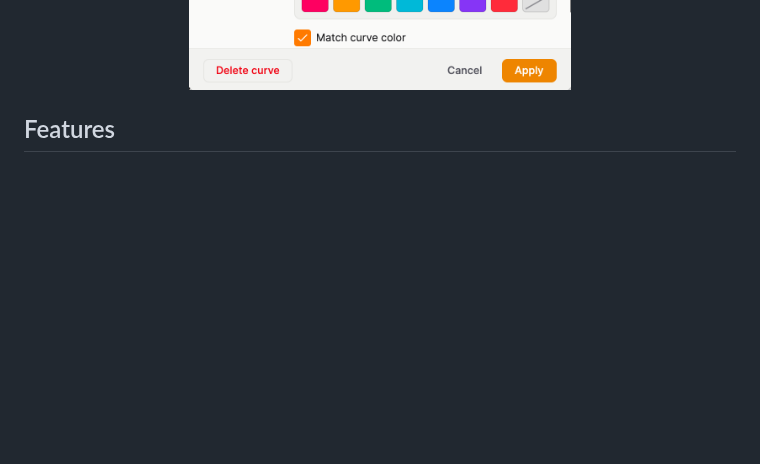
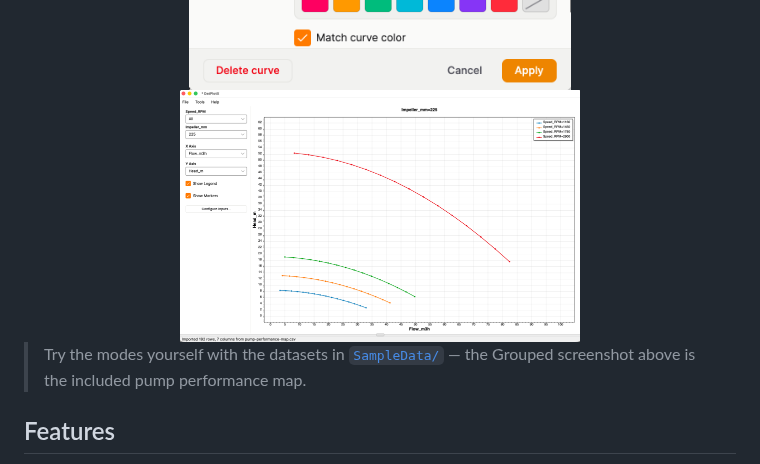
Before and after one commit to aeroperf/DatPlotX, a Markdown page: README.md, the part around the change. Drawn GitHub-style; pictures changed too: Images/screenshots/grouped-plot.png (added); blank space fills up the shorter version.

Commit message:
docs: add Grouped Parameter Plot screenshot and SampleData pointer to README
Co-Authored-By: Claude Fable 5 <noreply@anthropic.com>

```diff
--- a/README.md
+++ b/README.md
@@ -35,7 +35,11 @@ chosen at project creation and locked for the life of the project.
 <div align="center">
 <img src="Images/screenshots/stacked-panes.png" alt="Stacked Panes mode" width="400">
 <img src="Images/screenshots/compact-plot.png" alt="Compact Plot Surface mode" width="400">
+<img src="Images/screenshots/grouped-plot.png" alt="Grouped Parameter Plot mode showing a pump performance map" width="400">
 </div>
+
+> Try the modes yourself with the datasets in [`SampleData/`](SampleData/) — the
+> Grouped screenshot above is the included pump performance map.
 
 ## Features
 
```
